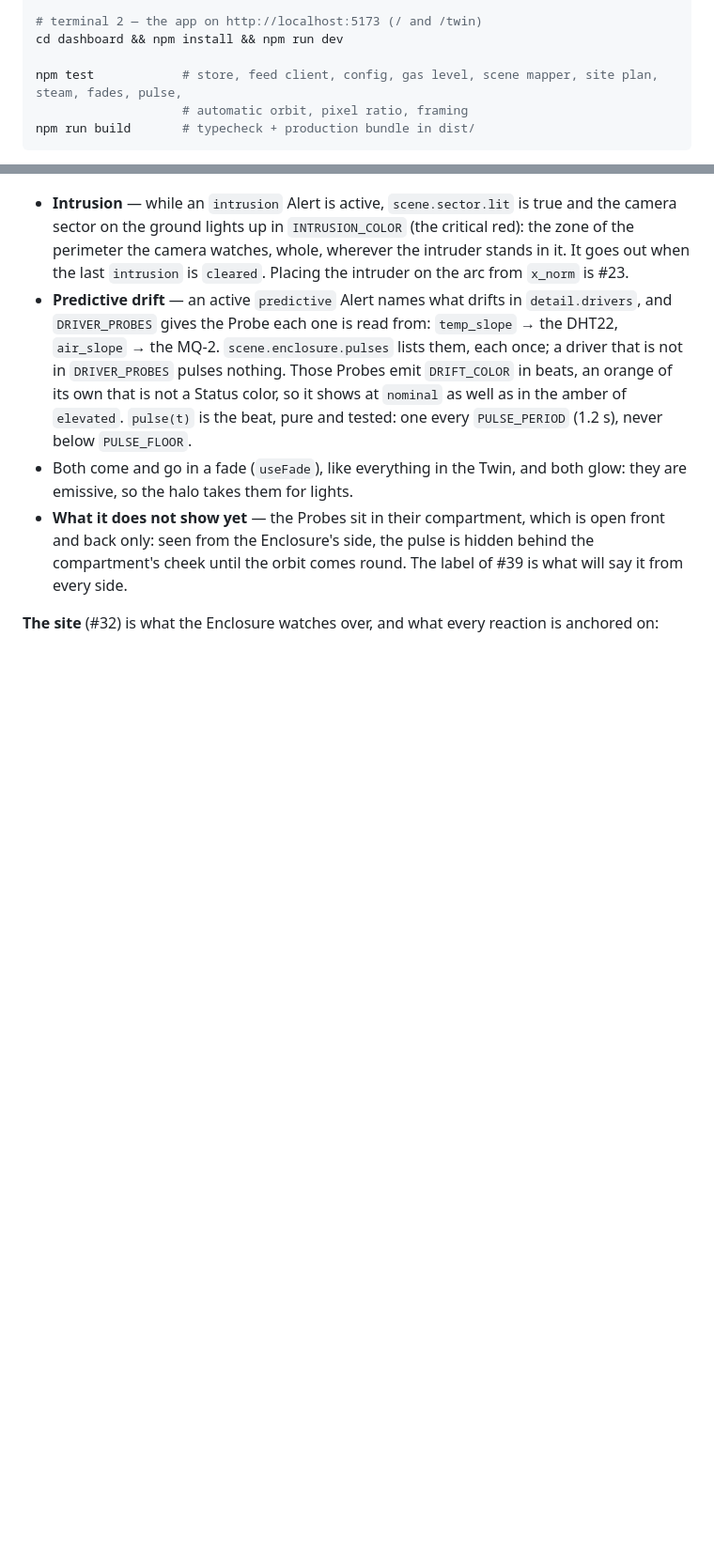
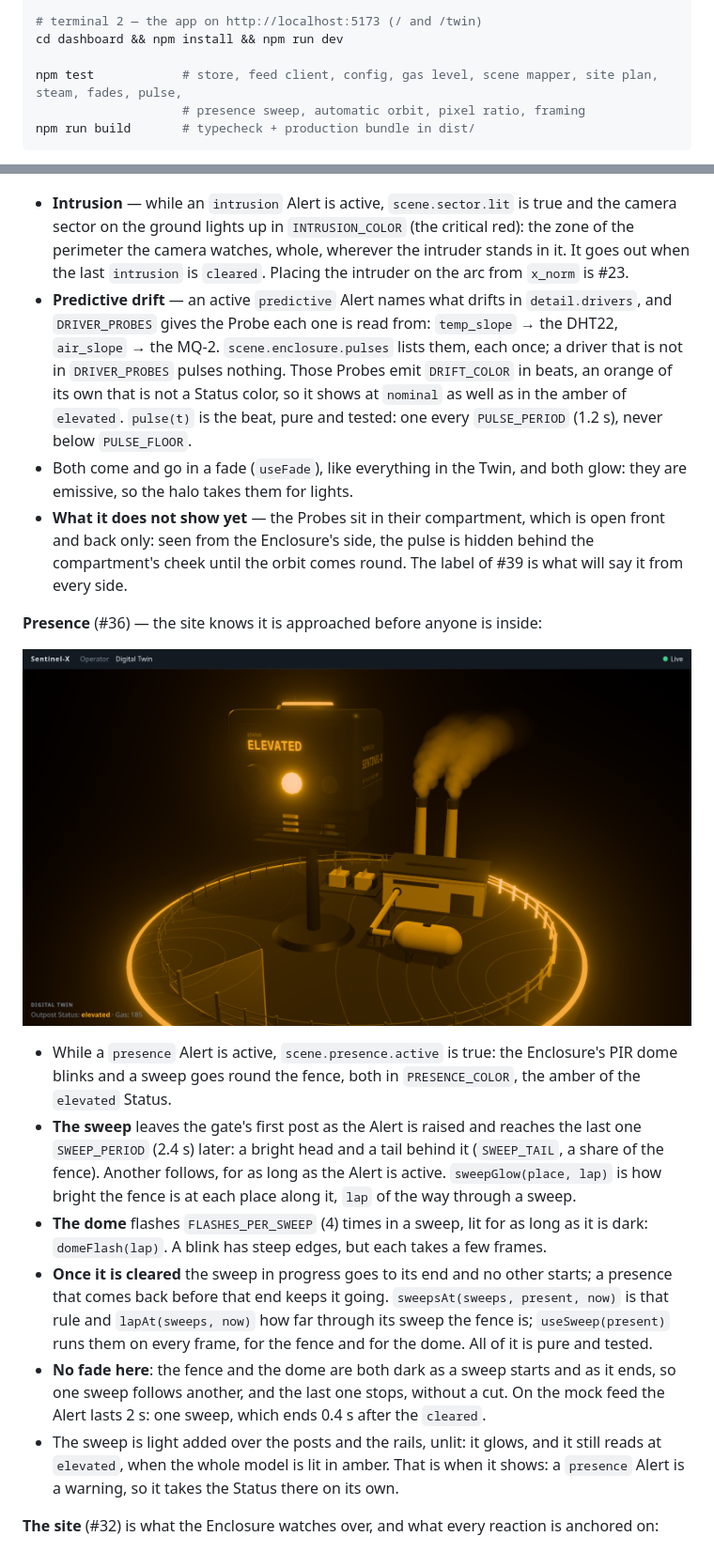
Before and after one commit to ArthurPoncin/sentinel-x, a Markdown page: dashboard/README.md, 2 parts joined by grey strips. Shown at 94% size. GitHub-like rendering; pictures changed too: docs/twin/presence-sweep.png (added); blank space fills up the shorter version.

````diff
--- a/dashboard/README.md
+++ b/dashboard/README.md
@@ -35,7 +35,7 @@ cd backend && npm install && OPERATOR_AUTH=off MOCK_FEED=true HISTORY_FILE=:memo
 cd dashboard && npm install && npm run dev
 
 npm test            # store, feed client, config, gas level, scene mapper, site plan, steam, fades, pulse,
-                    # automatic orbit, pixel ratio, framing
+                    # presence sweep, automatic orbit, pixel ratio, framing
 npm run build       # typecheck + production bundle in dist/
 ```
 
@@ -152,6 +154,17 @@ const scene = useMemo(
 - **Predictive drift** — an active `predictive` Alert names what drifts in `detail.drivers`, and `DRIVER_PROBES` gives the Probe each one is read from: `temp_slope` → the DHT22, `air_slope` → the MQ-2. `scene.enclosure.pulses` lists them, each once; a driver that is not in `DRIVER_PROBES` pulses nothing. Those Probes emit `DRIFT_COLOR` in beats, an orange of its own that is not a Status color, so it shows at `nominal` as well as in the amber of `elevated`. `pulse(t)` is the beat, pure and tested: one every `PULSE_PERIOD` (1.2 s), never below `PULSE_FLOOR`.
 - Both come and go in a fade (`useFade`), like everything in the Twin, and both glow: they are emissive, so the halo takes them for lights.
 - **What it does not show yet** — the Probes sit in their compartment, which is open front and back only: seen from the Enclosure's side, the pulse is hidden behind the compartment's cheek until the orbit comes round. The label of #39 is what will say it from every side.
+
+**Presence** (#36) — the site knows it is approached before anyone is inside:
+
+![The PIR dome lit and the amber sweep on the fence](../docs/twin/presence-sweep.png)
+
+- While a `presence` Alert is active, `scene.presence.active` is true: the Enclosure's PIR dome blinks and a sweep goes round the fence, both in `PRESENCE_COLOR`, the amber of the `elevated` Status.
+- **The sweep** leaves the gate's first post as the Alert is raised and reaches the last one `SWEEP_PERIOD` (2.4 s) later: a bright head and a tail behind it (`SWEEP_TAIL`, a share of the fence). Another follows, for as long as the Alert is active. `sweepGlow(place, lap)` is how bright the fence is at each place along it, `lap` of the way through a sweep.
+- **The dome** flashes `FLASHES_PER_SWEEP` (4) times in a sweep, lit for as long as it is dark: `domeFlash(lap)`. A blink has steep edges, but each takes a few frames.
+- **Once it is cleared** the sweep in progress goes to its end and no other starts; a presence that comes back before that end keeps it going. `sweepsAt(sweeps, present, now)` is that rule and `lapAt(sweeps, now)` how far through its sweep the fence is; `useSweep(present)` runs them on every frame, for the fence and for the dome. All of it is pure and tested.
+- **No fade here**: the fence and the dome are both dark as a sweep starts and as it ends, so one sweep follows another, and the last one stops, without a cut. On the mock feed the Alert lasts 2 s: one sweep, which ends 0.4 s after the `cleared`.
+- The sweep is light added over the posts and the rails, unlit: it glows, and it still reads at `elevated`, when the whole model is lit in amber. That is when it shows: a `presence` Alert is a warning, so it takes the Status there on its own.
 
 **The site** (#32) is what the Enclosure watches over, and what every reaction is anchored on:
 
````
Also changed, not shown: other parts of dashboard/README.md (+7 -4 lines), docs/DIGITAL-TWIN.md (+1 -1 lines), 9 other files.
